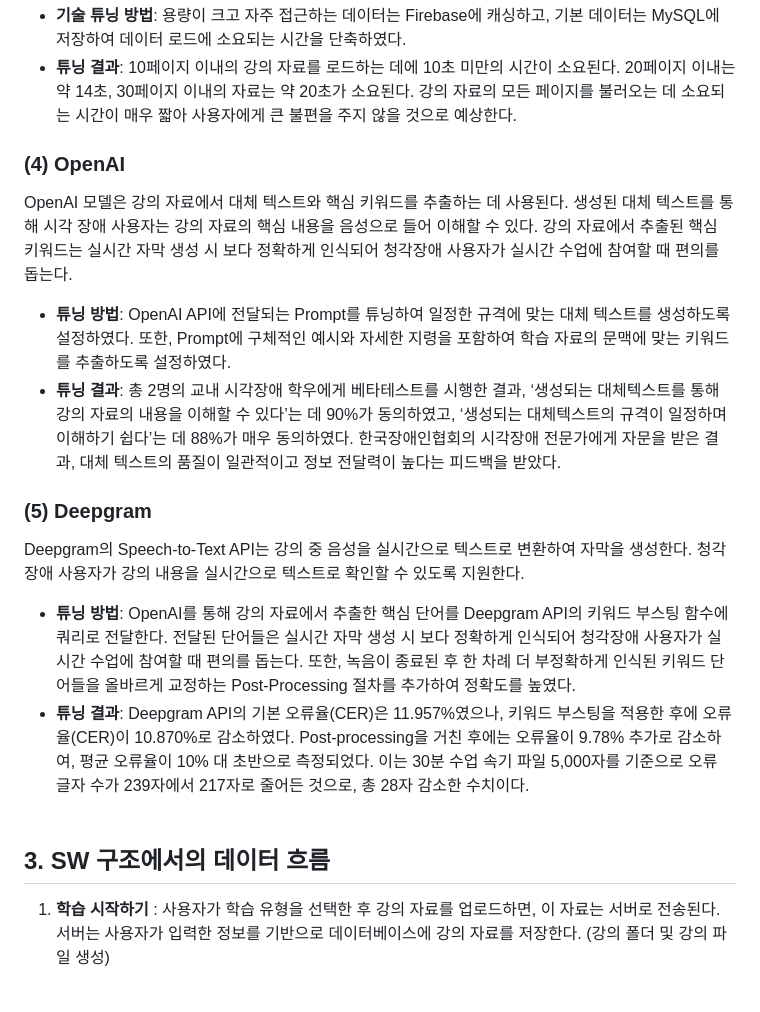
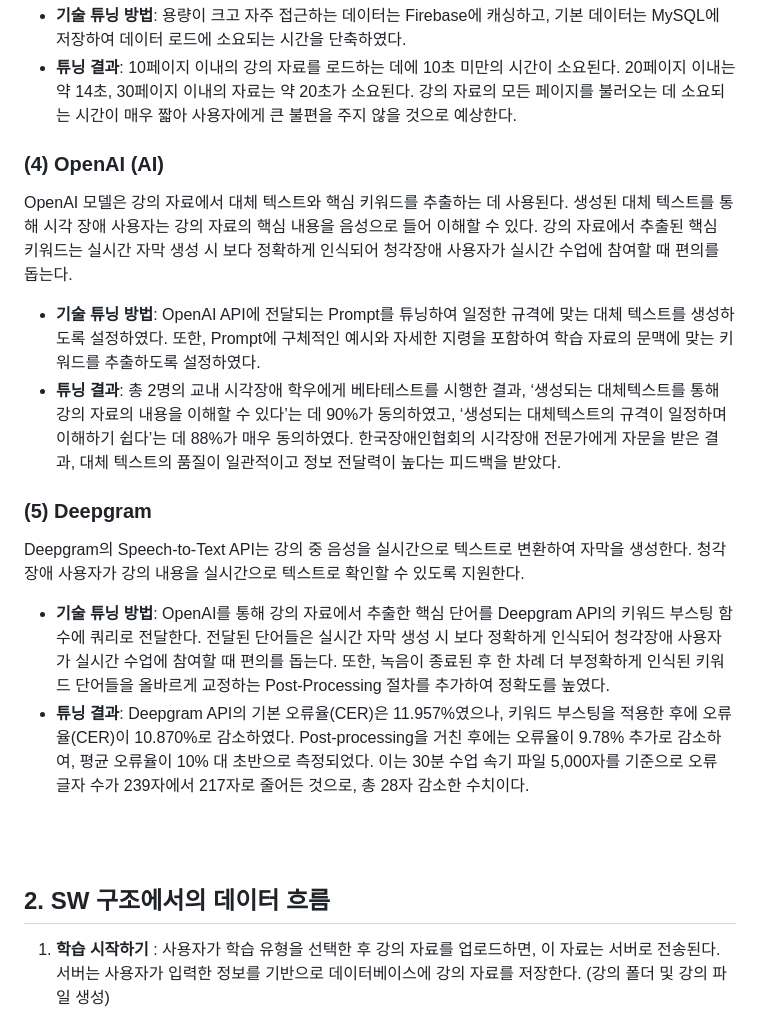
Before and after one commit to WarmElephantMario/COMMA, a Markdown page: readme/(2) 전체 시스템 구성 설명.md, the part around the change printed below. Drawn GitHub-style; blank space fills up the shorter version.

```diff
--- a/readme/(2) 전체 시스템 구성 설명.md
+++ b/readme/(2) 전체 시스템 구성 설명.md
@@ -52,23 +27,24 @@ Node.js를 통해 구축된 COMMA의 서버는 AWS EC2 인스턴스에 배포되
 - **기술 튜닝 방법**: 용량이 크고 자주 접근하는 데이터는 Firebase에 캐싱하고, 기본 데이터는 MySQL에 저장하여 데이터 로드에 소요되는 시간을 단축하였다.
 - **튜닝 결과**: 10페이지 이내의 강의 자료를 로드하는 데에 10초 미만의 시간이 소요된다. 20페이지 이내는 약 14초, 30페이지 이내의 자료는 약 20초가 소요된다. 강의 자료의 모든 페이지를 불러오는 데 소요되는 시간이 매우 짧아 사용자에게 큰 불편을 주지 않을 것으로 예상한다.
 
-### (4) **OpenAI**
+### (4) OpenAI (AI)
 
 OpenAI 모델은 강의 자료에서 대체 텍스트와 핵심 키워드를 추출하는 데 사용된다. 생성된 대체 텍스트를 통해 시각 장애 사용자는 강의 자료의 핵심 내용을 음성으로 들어 이해할 수 있다. 강의 자료에서 추출된 핵심 키워드는 실시간 자막 생성 시 보다 정확하게 인식되어 청각장애 사용자가 실시간 수업에 참여할 때 편의를 돕는다.
 
-- **튜닝 방법**: OpenAI API에 전달되는 Prompt를 튜닝하여 일정한 규격에 맞는 대체 텍스트를 생성하도록 설정하였다. 또한, Prompt에 구체적인 예시와 자세한 지령을 포함하여 학습 자료의 문맥에 맞는 키워드를 추출하도록 설정하였다.
+- **기술 튜닝 방법**: OpenAI API에 전달되는 Prompt를 튜닝하여 일정한 규격에 맞는 대체 텍스트를 생성하도록 설정하였다. 또한, Prompt에 구체적인 예시와 자세한 지령을 포함하여 학습 자료의 문맥에 맞는 키워드를 추출하도록 설정하였다.
 - **튜닝 결과**: 총 2명의 교내 시각장애 학우에게 베타테스트를 시행한 결과, ‘생성되는 대체텍스트를 통해 강의 자료의 내용을 이해할 수 있다’는 데 90%가 동의하였고, ‘생성되는 대체텍스트의 규격이 일정하며 이해하기 쉽다’는 데 88%가 매우 동의하였다. 한국장애인협회의 시각장애 전문가에게 자문을 받은 결과, 대체 텍스트의 품질이 일관적이고 정보 전달력이 높다는 피드백을 받았다.
 
-### (5) **Deepgram**
+### (5) Deepgram
 
 Deepgram의 Speech-to-Text API는 강의 중 음성을 실시간으로 텍스트로 변환하여 자막을 생성한다. 청각 장애 사용자가 강의 내용을 실시간으로 텍스트로 확인할 수 있도록 지원한다.
 
-- **튜닝 방법**: OpenAI를 통해 강의 자료에서 추출한 핵심 단어를 Deepgram API의 키워드 부스팅 함수에 쿼리로 전달한다. 전달된 단어들은 실시간 자막 생성 시 보다 정확하게 인식되어 청각장애 사용자가 실시간 수업에 참여할 때 편의를 돕는다. 또한, 녹음이 종료된 후 한 차례 더 부정확하게 인식된 키워드 단어들을 올바르게 교정하는 Post-Processing 절차를 추가하여 정확도를 높였다.
+- **기술 튜닝 방법**: OpenAI를 통해 강의 자료에서 추출한 핵심 단어를 Deepgram API의 키워드 부스팅 함수에 쿼리로 전달한다. 전달된 단어들은 실시간 자막 생성 시 보다 정확하게 인식되어 청각장애 사용자가 실시간 수업에 참여할 때 편의를 돕는다. 또한, 녹음이 종료된 후 한 차례 더 부정확하게 인식된 키워드 단어들을 올바르게 교정하는 Post-Processing 절차를 추가하여 정확도를 높였다.
 - **튜닝 결과**: Deepgram API의 기본 오류율(CER)은 11.957%였으나, 키워드 부스팅을 적용한 후에 오류율(CER)이 10.870%로 감소하였다. Post-processing을 거친 후에는 오류율이 9.78% 추가로 감소하여, 평균 오류율이 10% 대 초반으로 측정되었다. 이는 30분 수업 속기 파일 5,000자를 기준으로 오류 글자 수가 239자에서 217자로 줄어든 것으로, 총 28자 감소한 수치이다.
+
 <br><br>
 
 
-## 3. **SW 구조에서의 데이터 흐름**
+## 2. **SW 구조에서의 데이터 흐름**
 1. **학습 시작하기** : 사용자가 학습 유형을 선택한 후 강의 자료를 업로드하면, 이 자료는 서버로 전송된다. 서버는 사용자가 입력한 정보를 기반으로 데이터베이스에 강의 자료를 저장한다. (강의 폴더 및 강의 파일 생성)
 2. **강의 자료 AI 학습 시작** : 사용자가 업로드한 강의 자료의 AI 학습을 시작하면, 서버는 OpenAI에 해당 강의 자료를 보내 대체 텍스트와 핵심 키워드를 생성하도록 요청한다.
 3. **대체텍스트, 키워드 저장** : 강의 자료의 AI 학습이 완성되면, OpenAI 모델이 생성한 대체 텍스트와 키워드는 서버를 통해 데이터베이스에 저장된다.
```
Also changed, not shown: other parts of readme/(2) 전체 시스템 구성 설명.md (+5 -30 lines).
